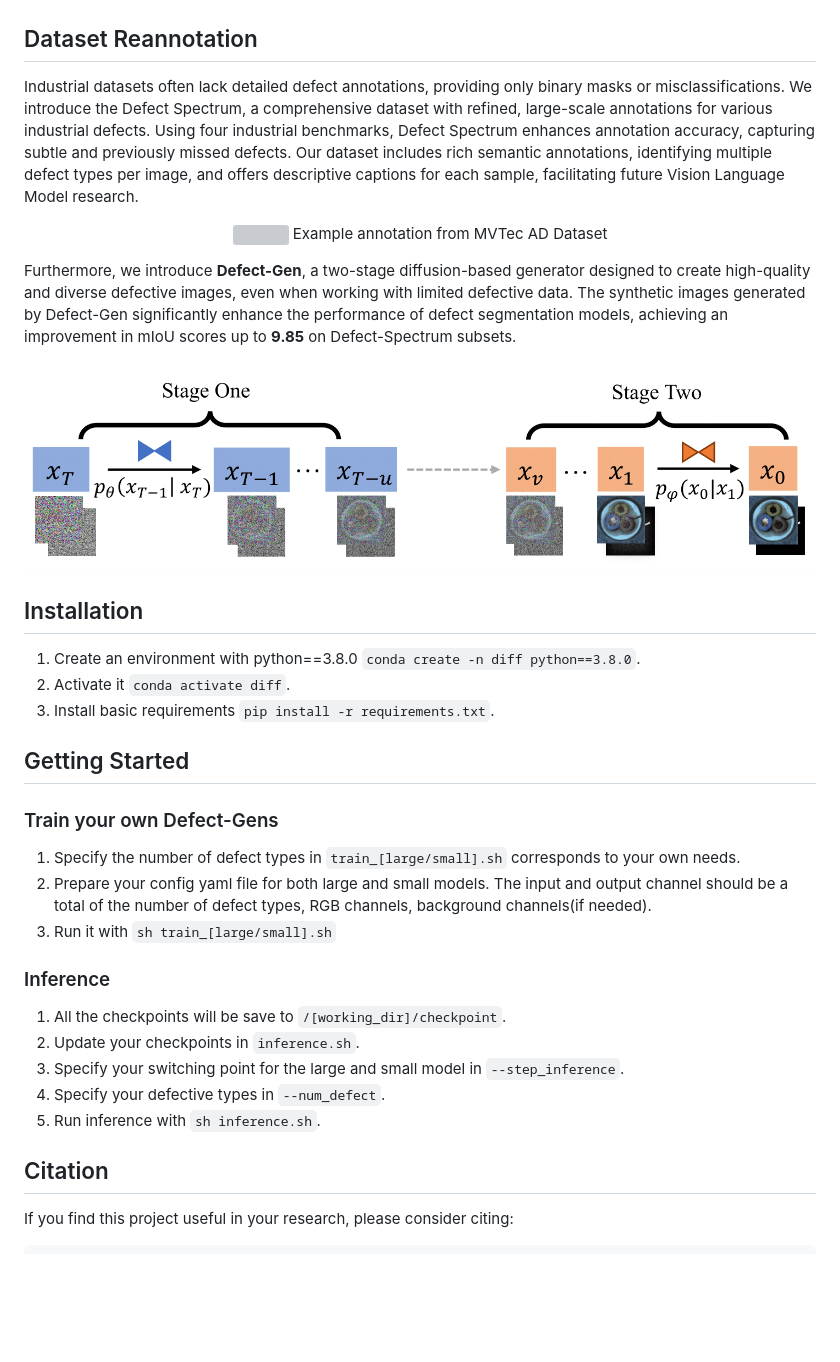
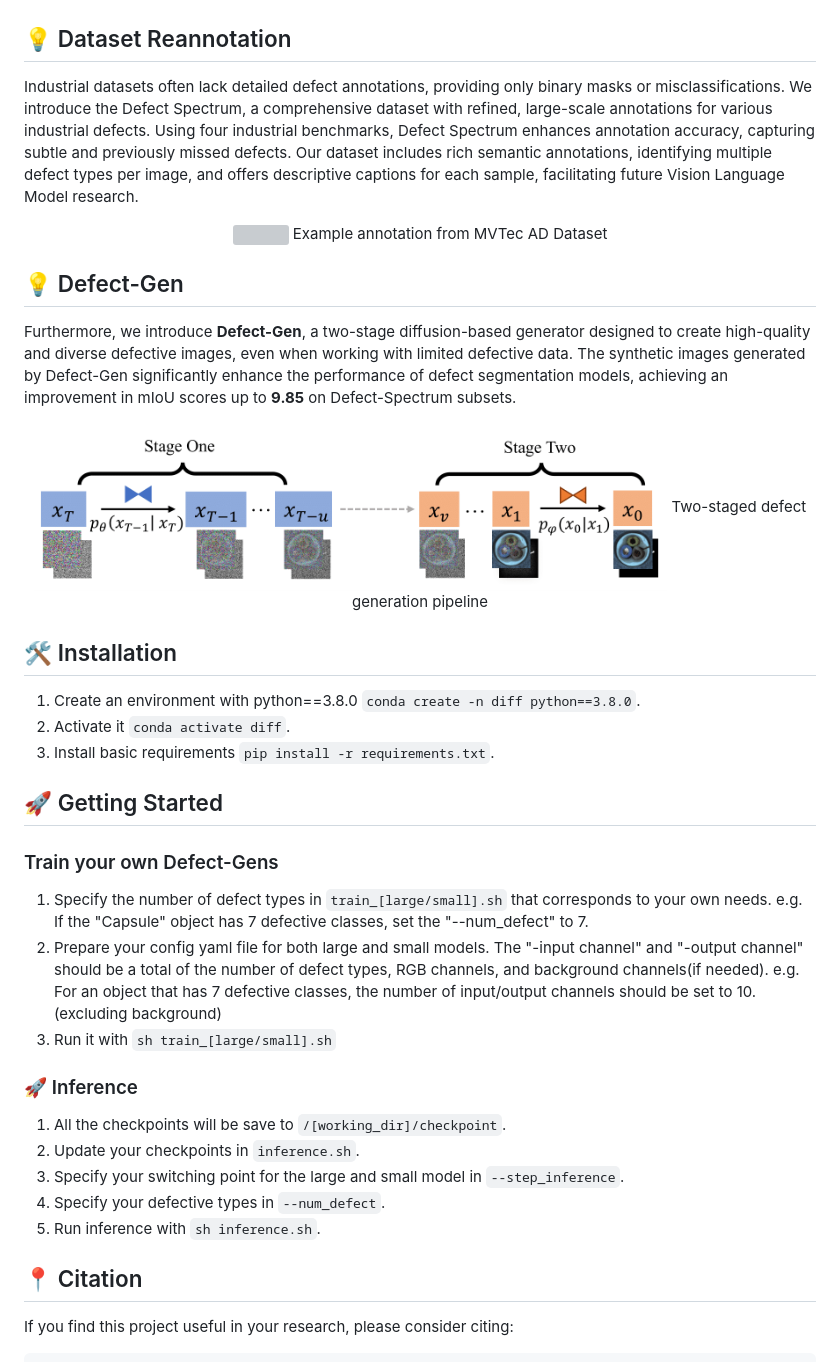
Before and after one commit to EnVision-Research/Defect_Spectrum, a Markdown page: README.md, the part around the change. Rendered like a GitHub page; blank space fills up the shorter version; grey boxes are pictures that could not be loaded.

````diff
--- a/README.md
+++ b/README.md
@@ -24,7 +24,7 @@ Defect inspection is paramount within the closed-loop manufacturing system. Howe
 
 
 
-## Dataset Reannotation
+## 💡 Dataset Reannotation
 Industrial datasets often lack detailed defect annotations, providing only binary masks or misclassifications. We introduce the Defect Spectrum, a comprehensive dataset with refined, large-scale annotations for various industrial defects. Using four industrial benchmarks, Defect Spectrum enhances annotation accuracy, capturing subtle and previously missed defects. Our dataset includes rich semantic annotations, identifying multiple defect types per image, and offers descriptive captions for each sample, facilitating future Vision Language Model research.
 
 <p align="center"> <img src="docs/sup_anno_1.png" width="100%">
@@ -33,33 +33,35 @@ Example annotation from MVTec AD Dataset
 </p>
 
 
-
+## 💡 Defect-Gen
 Furthermore, we introduce **Defect-Gen**, a two-stage diffusion-based generator designed to create high-quality and diverse defective images, even when working with limited defective data. The synthetic images generated by Defect-Gen significantly enhance the performance of defect segmentation models, achieving an improvement in mIoU scores up to **9.85** on Defect-Spectrum subsets.
 
 
-<p align="center"> <img src="docs/pipeline.png" width="100%"> </p>
+<p align="center"> <img src="docs/pipeline.png" width="80%">
+Two-staged defect generation pipeline
+</p>
 
 
 
-## Installation
+## 🛠️ Installation
 1. Create an environment with python==3.8.0 `conda create -n diff python==3.8.0`.
 2. Activate it `conda activate diff`.
 3. Install basic requirements `pip install -r requirements.txt`.
 
-## Getting Started
+## 🚀 Getting Started
 ### Train your own Defect-Gens
-1. Specify the number of defect types in `train_[large/small].sh` corresponds to your own needs.
-2. Prepare your config yaml file for both large and small models. The input and output channel should be a total of the number of defect types, RGB channels, background channels(if needed).
+1. Specify the number of defect types in `train_[large/small].sh` that corresponds to your own needs. e.g. If the "Capsule" object has 7 defective classes, set the "--num_defect" to 7.
+2. Prepare your config yaml file for both large and small models. The "-input channel" and "-output channel" should be a total of the number of defect types, RGB channels, and background channels(if needed). e.g. For an object that has 7 defective classes, the number of input/output channels should be set to 10. (excluding background)
 3. Run it with `sh train_[large/small].sh`
 
-### Inference
+### 🚀 Inference
 1. All the checkpoints will be save to  `/[working_dir]/checkpoint`.
 2. Update your checkpoints in `inference.sh`.
 3. Specify your switching point for the large and small model in `--step_inference`.
 4. Specify your defective types in `--num_defect`.
 2. Run inference with `sh inference.sh`.
 
-## Citation
+## 📍 Citation
 If you find this project useful in your research, please consider citing:
 
 ```
````
